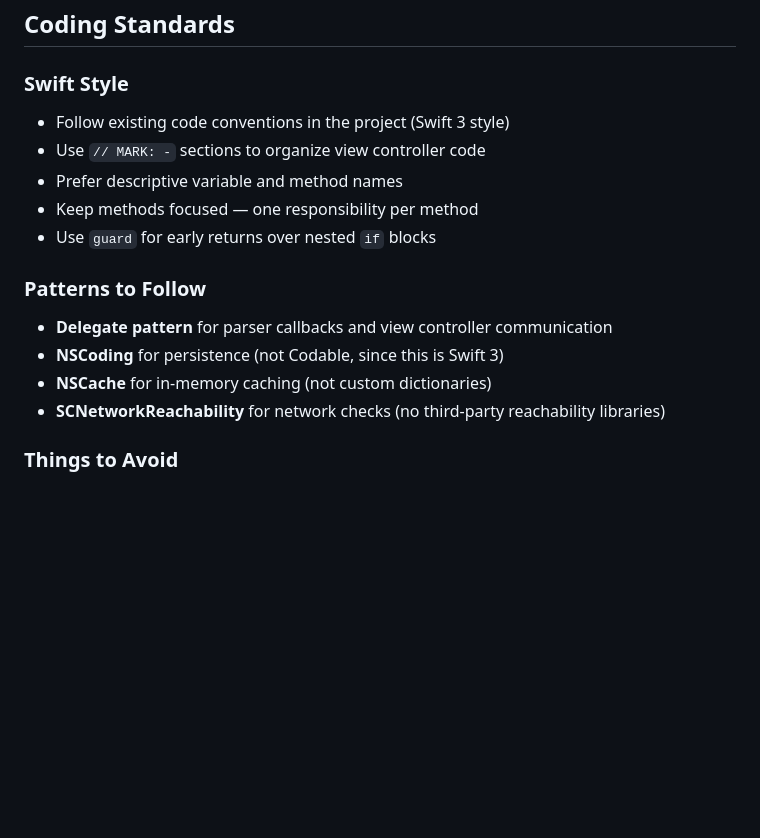
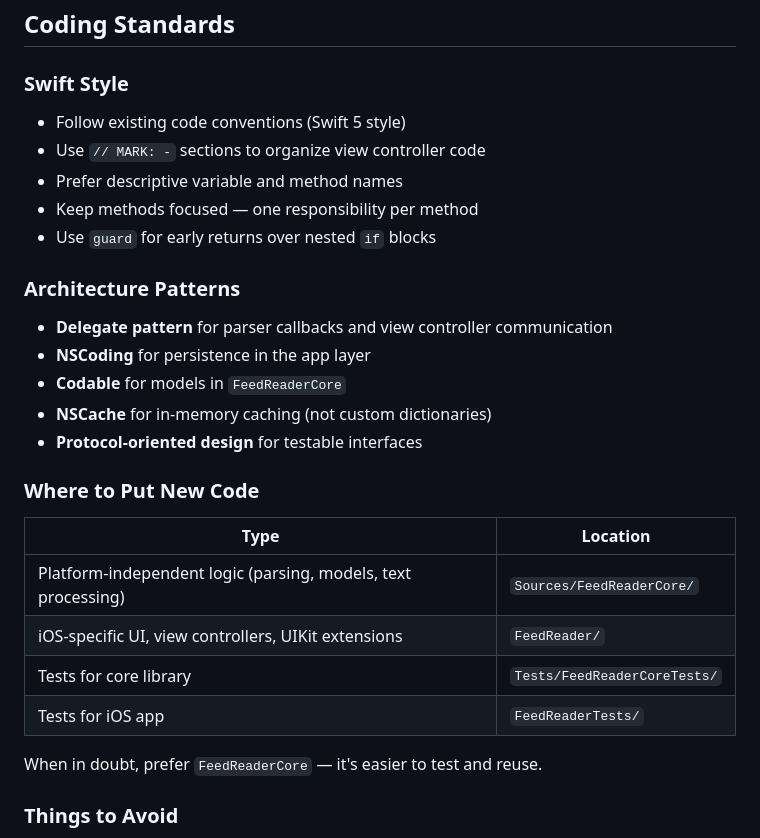
Before and after one commit to sauravbhattacharya001/FeedReader, a Markdown page: CONTRIBUTING.md, the part around one of its changes. Drawn GitHub-style; blank space fills up the shorter version.

```diff
--- a/CONTRIBUTING.md
+++ b/CONTRIBUTING.md
@@ -80,18 +102,30 @@ FeedReader/
 
 ### Swift Style
 
-- Follow existing code conventions in the project (Swift 3 style)
+- Follow existing code conventions (Swift 5 style)
 - Use `// MARK: -` sections to organize view controller code
 - Prefer descriptive variable and method names
 - Keep methods focused — one responsibility per method
 - Use `guard` for early returns over nested `if` blocks
 
-### Patterns to Follow
+### Architecture Patterns
 
 - **Delegate pattern** for parser callbacks and view controller communication
-- **NSCoding** for persistence (not Codable, since this is Swift 3)
+- **NSCoding** for persistence in the app layer
+- **Codable** for models in `FeedReaderCore`
 - **NSCache** for in-memory caching (not custom dictionaries)
-- **SCNetworkReachability** for network checks (no third-party reachability libraries)
+- **Protocol-oriented design** for testable interfaces
+
+### Where to Put New Code
+
+| Type | Location |
+|------|----------|
+| Platform-independent logic (parsing, models, text processing) | `Sources/FeedReaderCore/` |
+| iOS-specific UI, view controllers, UIKit extensions | `FeedReader/` |
+| Tests for core library | `Tests/FeedReaderCoreTests/` |
+| Tests for iOS app | `FeedReaderTests/` |
+
+When in doubt, prefer `FeedReaderCore` — it's easier to test and reuse.
 
 ### Things to Avoid
 
```
Also changed, not shown: other parts of CONTRIBUTING.md (+79 -57 lines).
